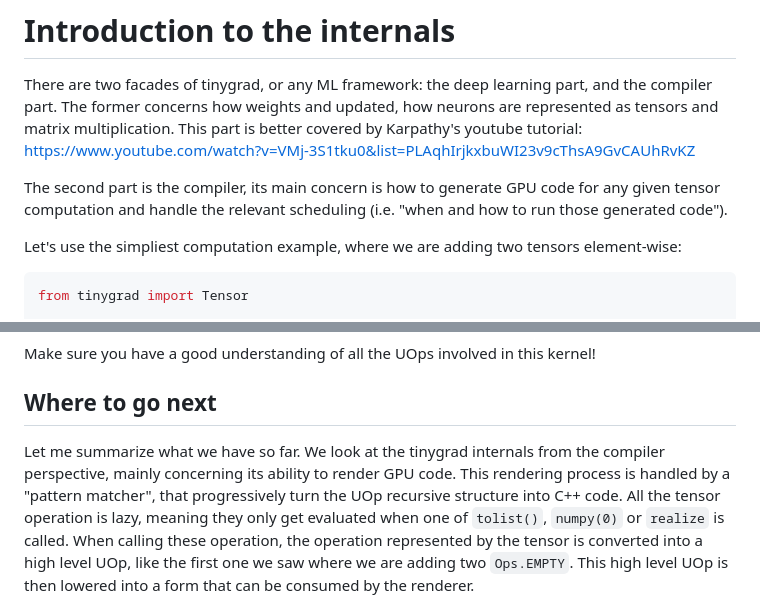
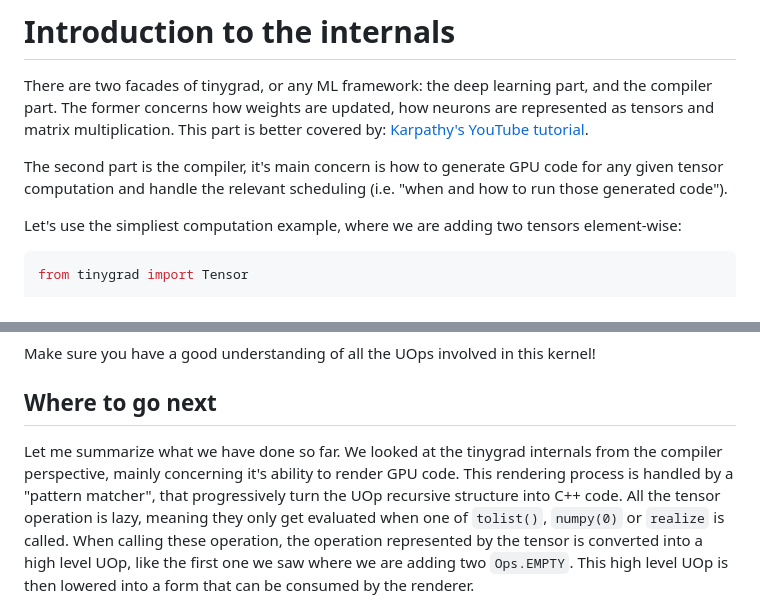
Before and after one commit to mesozoic-egg/tinygrad-notes, a Markdown page: 20241231_intro.md, 2 parts joined by grey strips. GitHub-like rendering.

Commit message:
tiny-fixes

```diff
--- a/20241231_intro.md
+++ b/20241231_intro.md
@@ -1,10 +1,10 @@
 # Introduction to the internals
 
 There are two facades of tinygrad, or any ML framework: the deep learning part, and the compiler part. The former
-concerns how weights and updated, how neurons are represented as tensors and matrix multiplication. This part is
-better covered by Karpathy's youtube tutorial: https://www.youtube.com/watch?v=VMj-3S1tku0&list=PLAqhIrjkxbuWI23v9cThsA9GvCAUhRvKZ
+concerns how weights are updated, how neurons are represented as tensors and matrix multiplication. This part is
+better covered by: [Karpathy's YouTube tutorial](https://www.youtube.com/watch?v=VMj-3S1tku0&list=PLAqhIrjkxbuWI23v9cThsA9GvCAUhRvKZ).
 
-The second part is the compiler, its main concern is how to generate GPU code for any given tensor computation and
+The second part is the compiler, it's main concern is how to generate GPU code for any given tensor computation and
 handle the relevant scheduling (i.e. "when and how to run those generated code").
 
 Let's use the simpliest computation example, where we are adding two tensors element-wise:
@@ -289,8 +289,8 @@ Make sure you have a good understanding of all the UOps involved in this kernel!
 
 ## Where to go next
 
-Let me summarize what we have so far. We look at the tinygrad internals from the compiler perspective, mainly concerning
-its ability to render GPU code. This rendering process is handled by a "pattern matcher", that progressively turn the
+Let me summarize what we have done so far. We looked at the tinygrad internals from the compiler perspective, mainly concerning
+it's ability to render GPU code. This rendering process is handled by a "pattern matcher", that progressively turn the
 UOp recursive structure into C++ code. All the tensor operation is lazy, meaning they only get evaluated when one of
 `tolist()`, `numpy(0)` or `realize` is called. When calling these operation, the operation represented by the tensor
 is converted into a high level UOp, like the first one we saw where we are adding two `Ops.EMPTY`. This high level
```
